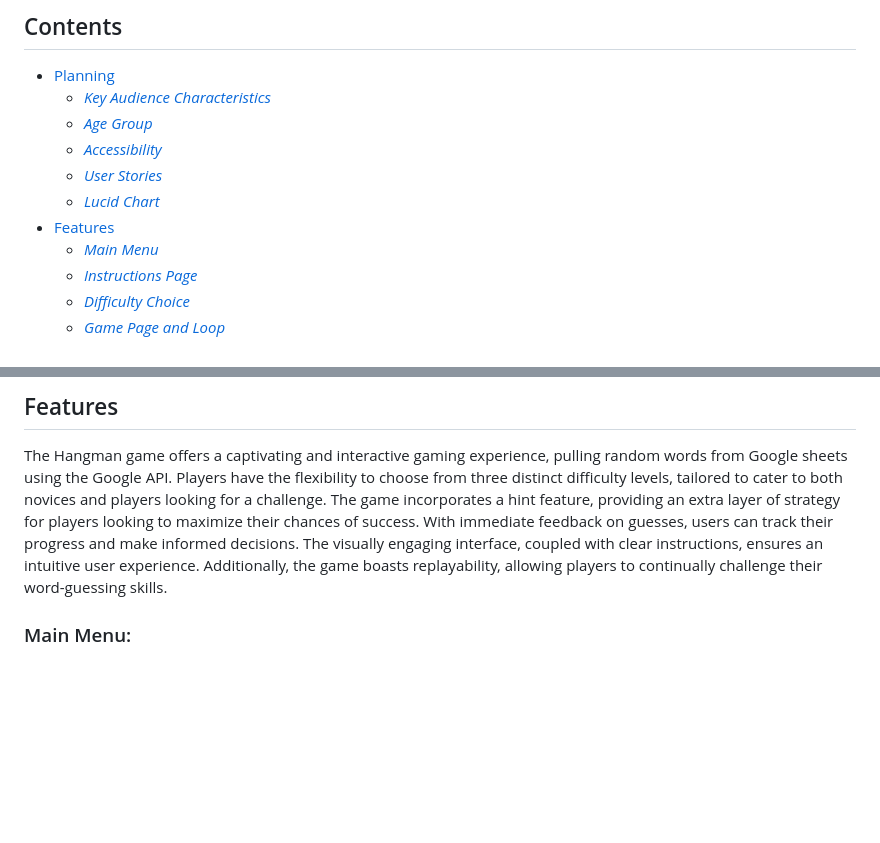
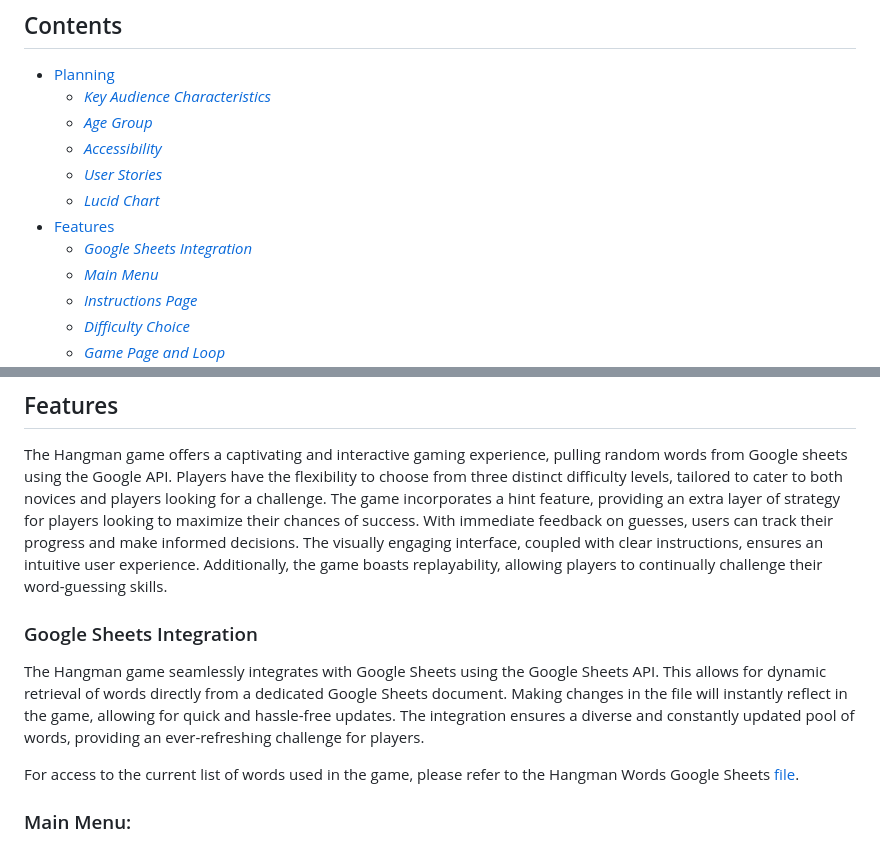
Before and after one commit to RadleighSmith/Hangman, a Markdown page: README.md, 2 parts joined by grey strips. GitHub-like rendering; blank space fills up the shorter version.

Commit message:
Add google sheets intergation info to read-me

```diff
--- a/README.md
+++ b/README.md
@@ -17,6 +17,7 @@ You can access the live game via the following URL: [Hangman Live Game](https://
     * [*User Stories*](#user-stories)
     * [*Lucid Chart*](#lucid-chart)
 * [Features](#features)
+    * [*Google Sheets Integration*](#google-sheets-integration)
     * [*Main Menu*](#main-menu)
     * [*Instructions Page*](#instructions-page)
     * [*Difficulty Choice*](#difficulty-choice)
@@ -79,6 +80,12 @@ In the planning stages of my Hangman game, [Lucidchart](https://www.lucidchart.c
 ## Features
 
 The Hangman game offers a captivating and interactive gaming experience, pulling random words from Google sheets using the Google API. Players have the flexibility to choose from three distinct difficulty levels, tailored to cater to both novices and players looking for a challenge. The game incorporates a hint feature, providing an extra layer of strategy for players looking to maximize their chances of success. With immediate feedback on guesses, users can track their progress and make informed decisions. The visually engaging interface, coupled with clear instructions, ensures an intuitive user experience. Additionally, the game boasts replayability, allowing players to continually challenge their word-guessing skills.
+
+### Google Sheets Integration
+
+The Hangman game seamlessly integrates with Google Sheets using the Google Sheets API. This allows for dynamic retrieval of words directly from a dedicated Google Sheets document. Making changes in the file will instantly reflect in the game, allowing for quick and hassle-free updates. The integration ensures a diverse and constantly updated pool of words, providing an ever-refreshing challenge for players.
+
+For access to the current list of words used in the game, please refer to the Hangman Words Google Sheets [file](https://docs.google.com/spreadsheets/d/1vZhL5SfARAnLtxxlyjz6Yj8PR_AXVhPR-AZurKXZpH4/edit?usp=sharing).
 
 ### Main Menu:
 
```
